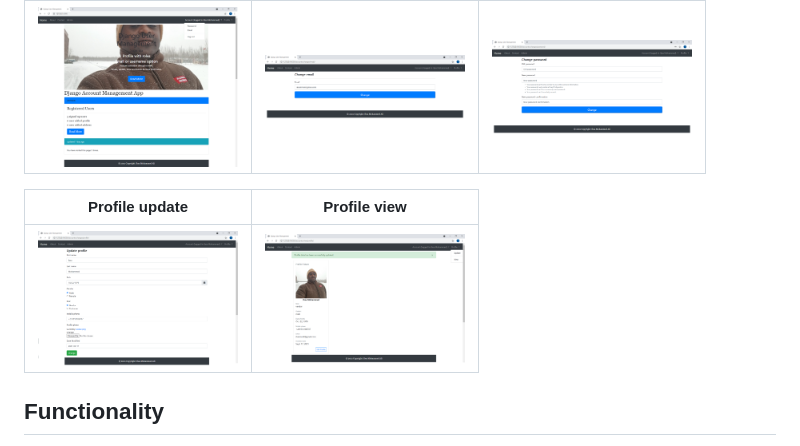
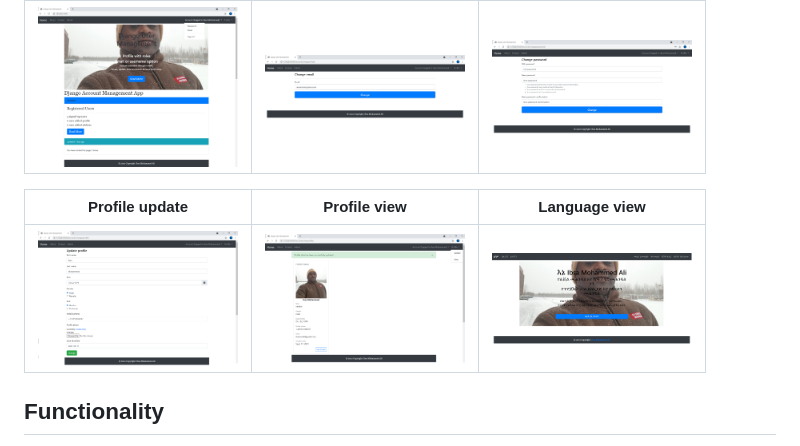
Before and after one commit to aliibsamohammed/customuser_project, a Markdown page: README.md, the part around the change. Rendered like a GitHub page; pictures changed too: pictures/language.png (added).

```diff
--- a/README.md
+++ b/README.md
@@ -14,9 +14,9 @@ Custom user management.
 | <img src="pictures/loggedin.png" width="200"> | <img src="pictures/change_email.png" width="200"> | <img src="pictures/change_password.png" width="200"> |
 
 
-|            Profile update        |       Profile view     |
-| ---------------------------------|------------------------|
-| <img src="pictures/profile1.png" width="200"> | <img src="pictures/profile2.png" width="200"> |
+|            Profile update        |       Profile view     |      Language view      |
+| ---------------------------------|------------------------|------------------------|
+| <img src="pictures/profile1.png" width="200"> | <img src="pictures/profile2.png" width="200"> | <img src="pictures/language.png" width="200">
 
 ## Functionality
 
```
Also changed, not shown: 5 other files.
